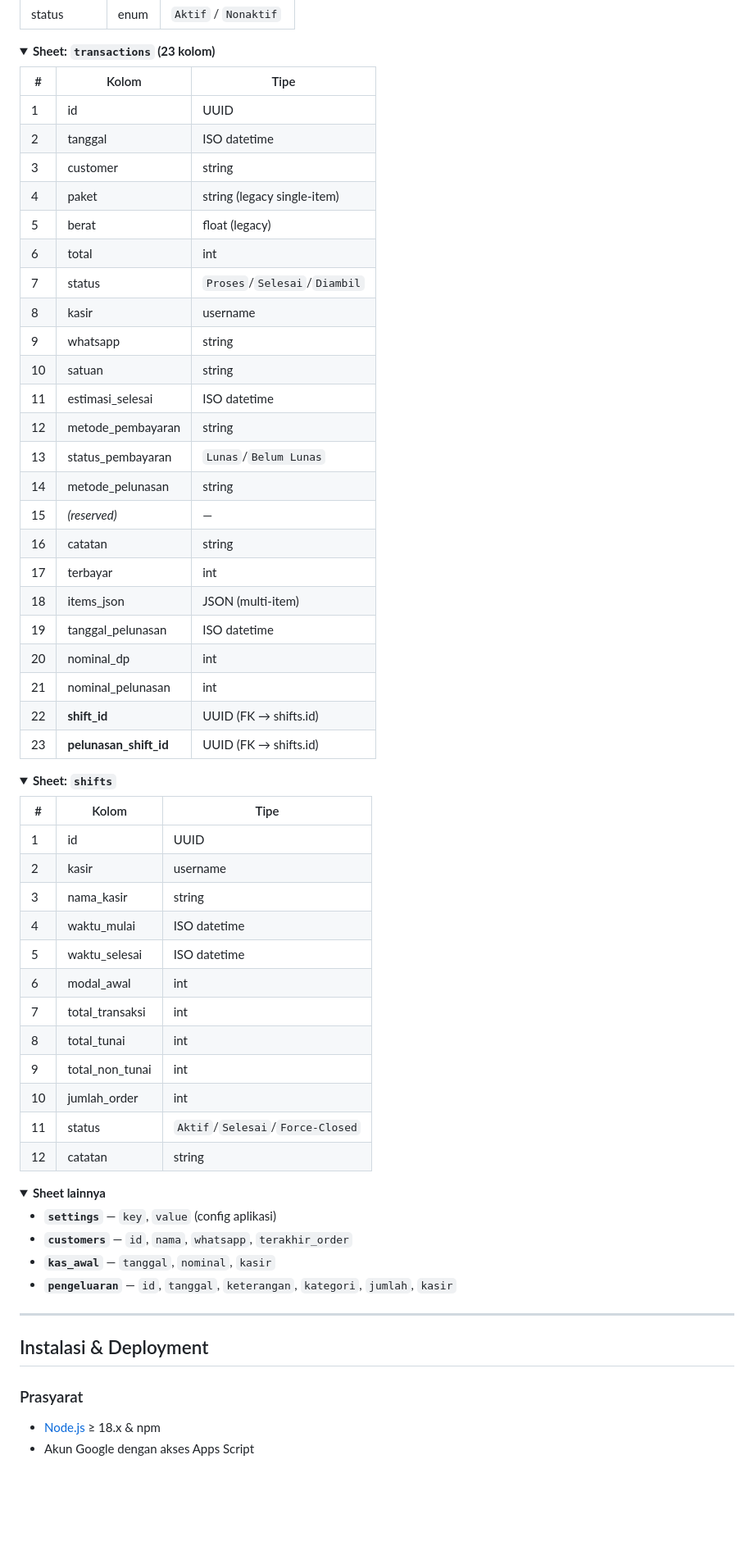
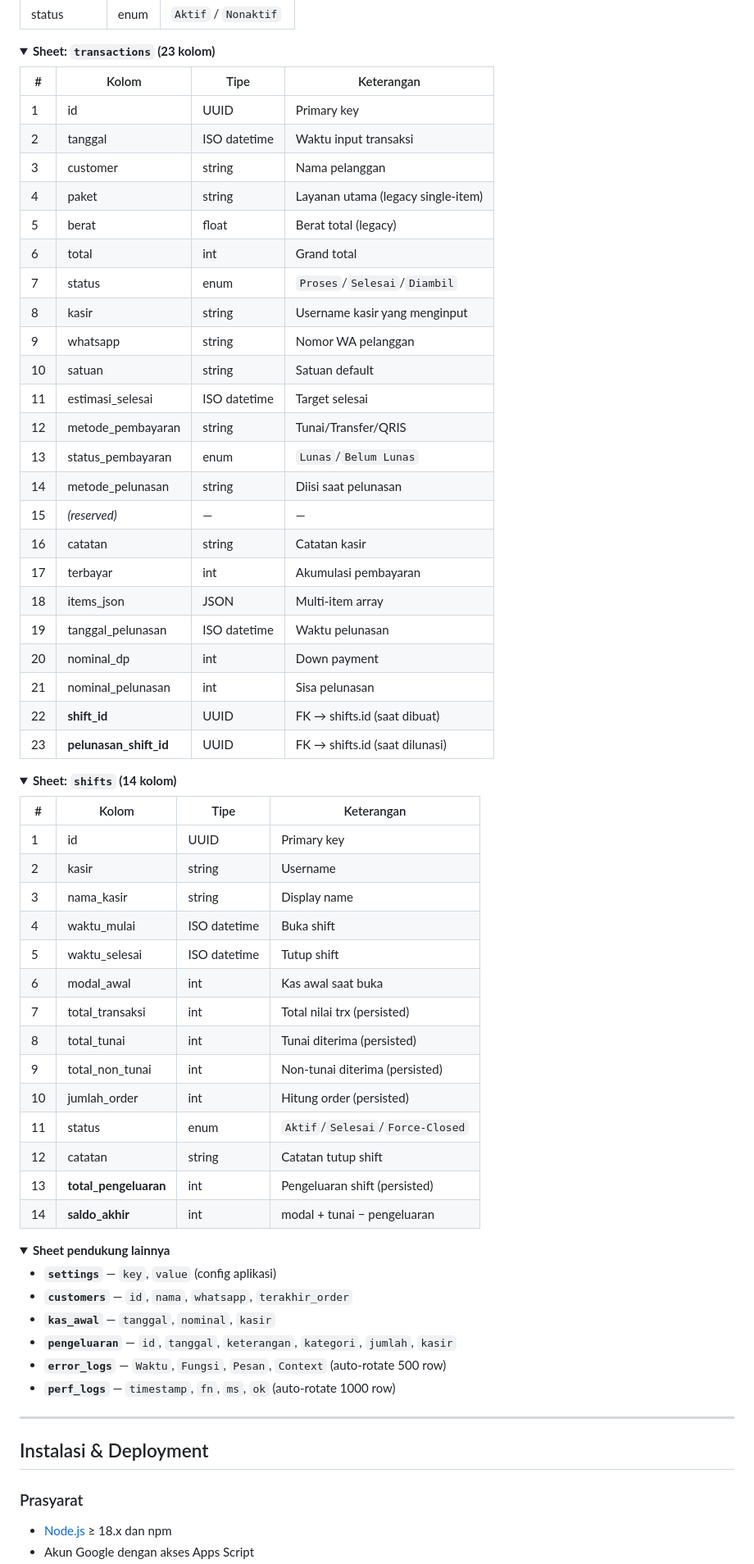
Before and after one commit to nndda-rzn/kucucikan-laundry-migrate, a Markdown page: README.md, the part around one of its changes. Shown at 82% size. Rendered like a GitHub page; folded sections open; blank space fills up the shorter version.

Commit message:
docs: rewrite README with v2.2 features, Mermaid diagrams, and profiling guide

```diff
--- a/README.md
+++ b/README.md
@@ -311,61 +372,68 @@ Sheet otomatis dibuat & dimigrasi oleh `setupDatabase()`:
 <details>
 <summary><b>Sheet: <code>transactions</code> (23 kolom)</b></summary>
 
-| # | Kolom | Tipe |
-|---|-------|------|
-| 1 | id | UUID |
-| 2 | tanggal | ISO datetime |
-| 3 | customer | string |
-| 4 | paket | string (legacy single-item) |
-| 5 | berat | float (legacy) |
-| 6 | total | int |
-| 7 | status | `Proses`/`Selesai`/`Diambil` |
-| 8 | kasir | username |
-| 9 | whatsapp | string |
-| 10 | satuan | string |
-| 11 | estimasi_selesai | ISO datetime |
-| 12 | metode_pembayaran | string |
-| 13 | status_pembayaran | `Lunas`/`Belum Lunas` |
-| 14 | metode_pelunasan | string |
-| 15 | _(reserved)_ | — |
-| 16 | catatan | string |
-| 17 | terbayar | int |
-| 18 | items_json | JSON (multi-item) |
-| 19 | tanggal_pelunasan | ISO datetime |
-| 20 | nominal_dp | int |
-| 21 | nominal_pelunasan | int |
-| 22 | **shift_id** | UUID (FK → shifts.id) |
-| 23 | **pelunasan_shift_id** | UUID (FK → shifts.id) |
+| # | Kolom | Tipe | Keterangan |
+|---|-------|------|------------|
+| 1 | id | UUID | Primary key |
+| 2 | tanggal | ISO datetime | Waktu input transaksi |
+| 3 | customer | string | Nama pelanggan |
+| 4 | paket | string | Layanan utama (legacy single-item) |
+| 5 | berat | float | Berat total (legacy) |
+| 6 | total | int | Grand total |
+| 7 | status | enum | `Proses`/`Selesai`/`Diambil` |
+| 8 | kasir | string | Username kasir yang menginput |
+| 9 | whatsapp | string | Nomor WA pelanggan |
+| 10 | satuan | string | Satuan default |
+| 11 | estimasi_selesai | ISO datetime | Target selesai |
+| 12 | metode_pembayaran | string | Tunai/Transfer/QRIS |
+| 13 | status_pembayaran | enum | `Lunas`/`Belum Lunas` |
+| 14 | metode_pelunasan | string | Diisi saat pelunasan |
+| 15 | _(reserved)_ | — | — |
+| 16 | catatan | string | Catatan kasir |
+| 17 | terbayar | int | Akumulasi pembayaran |
+| 18 | items_json | JSON | Multi-item array |
+| 19 | tanggal_pelunasan | ISO datetime | Waktu pelunasan |
+| 20 | nominal_dp | int | Down payment |
+| 21 | nominal_pelunasan | int | Sisa pelunasan |
+| 22 | **shift_id** | UUID | FK → shifts.id (saat dibuat) |
+| 23 | **pelunasan_shift_id** | UUID | FK → shifts.id (saat dilunasi) |
 
 </details>
 
 <details>
-<summary><b>Sheet: <code>shifts</code></b></summary>
+<summary><b>Sheet: <code>shifts</code> (14 kolom)</b></summary>
 
-| # | Kolom | Tipe |
-|---|-------|------|
-| 1 | id | UUID |
-| 2 | kasir | username |
-| 3 | nama_kasir | string |
-| 4 | waktu_mulai | ISO datetime |
-| 5 | waktu_selesai | ISO datetime |
-| 6 | modal_awal | int |
-| 7 | total_transaksi | int |
-| 8 | total_tunai | int |
-| 9 | total_non_tunai | int |
-| 10 | jumlah_order | int |
-| 11 | status | `Aktif`/`Selesai`/`Force-Closed` |
-| 12 | catatan | string |
+| # | Kolom | Tipe | Keterangan |
+|---|-------|------|------------|
+| 1 | id | UUID | Primary key |
+| 2 | kasir | string | Username |
+| 3 | nama_kasir | string | Display name |
+| 4 | waktu_mulai | ISO datetime | Buka shift |
+| 5 | waktu_selesai | ISO datetime | Tutup shift |
+| 6 | modal_awal | int | Kas awal saat buka |
+| 7 | total_transaksi | int | Total nilai trx (persisted) |
+| 8 | total_tunai | int | Tunai diterima (persisted) |
+| 9 | total_non_tunai | int | Non-tunai diterima (persisted) |
+| 10 | jumlah_order | int | Hitung order (persisted) |
+| 11 | status | enum | `Aktif`/`Selesai`/`Force-Closed` |
+| 12 | catatan | string | Catatan tutup shift |
+| 13 | **total_pengeluaran** | int | Pengeluaran shift (persisted) |
+| 14 | **saldo_akhir** | int | modal + tunai − pengeluaran |
 
 </details>
 
 <details>
-<summary><b>Sheet lainnya</b></summary>
+<summary><b>Sheet pendukung lainnya</b></summary>
 
 - **`settings`** — `key`, `value` (config aplikasi)
 - **`customers`** — `id`, `nama`, `whatsapp`, `terakhir_order`
 - **`kas_awal`** — `tanggal`, `nominal`, `kasir`
-- **`pengeluaran`** — `id`, `tanggal`, `keterangan`, `kategori`, `jumlah`, `kasir`
+- **`pengeluaran`** — `id`, `tanggal`, `keterangan`, `kategori`,
+  `jumlah`, `kasir`
+- **`error_logs`** — `Waktu`, `Fungsi`, `Pesan`, `Context`
+  (auto-rotate 500 row)
+- **`perf_logs`** — `timestamp`, `fn`, `ms`, `ok`
+  (auto-rotate 1000 row)
 
 </details>
 
@@ -375,5 +443,5 @@ Sheet otomatis dibuat & dimigrasi oleh `setupDatabase()`:
 
 ### Prasyarat
 
-- [Node.js](https://nodejs.org/) ≥ 18.x & npm
+- [Node.js](https://nodejs.org/) ≥ 18.x dan npm
 - Akun Google dengan akses Apps Script
```
Also changed, not shown: other parts of README.md (+257 -152 lines).
